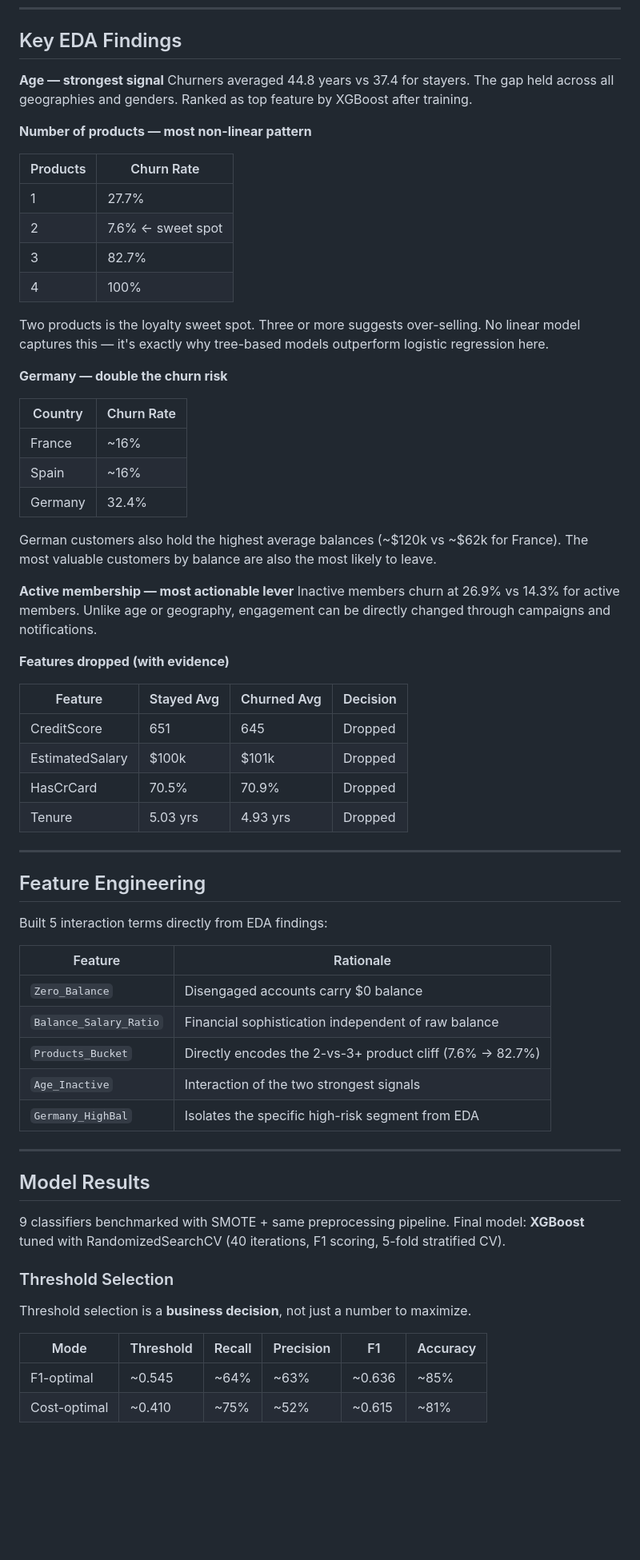
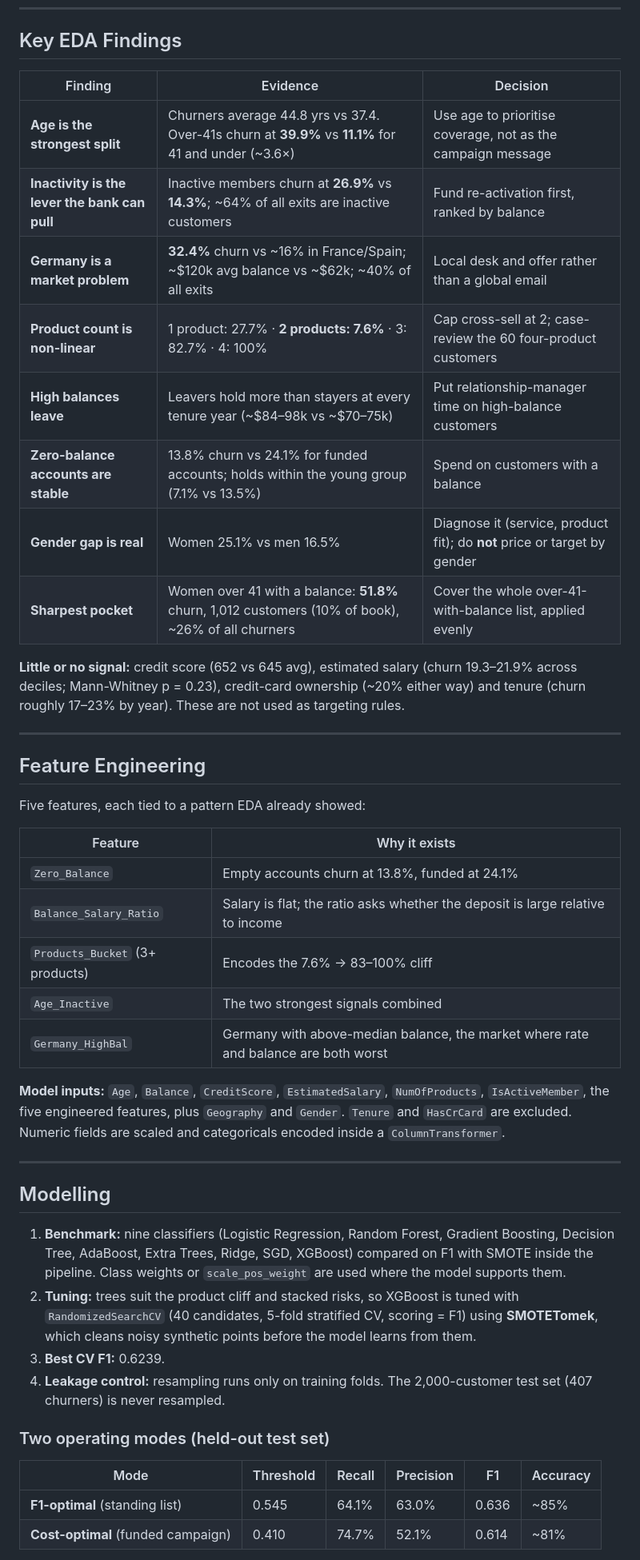
Before and after one commit to Zainch032/bank-churn-predictor, a Markdown page: README.md, the part around one of its changes. Shown at 80% size. GitHub-like rendering; blank space fills up the shorter version.

Commit message:
Added or updated business prespective notebook

```diff
--- a/README.md
+++ b/README.md
@@ -36,68 +39,48 @@ With a **20.4% churn rate**, the dataset is moderately imbalanced — a model th
 
 ## Key EDA Findings
 
-**Age — strongest signal**
-Churners averaged 44.8 years vs 37.4 for stayers. The gap held across all geographies and genders. Ranked as top feature by XGBoost after training.
+| Finding | Evidence | Decision |
+|---|---|---|
+| **Age is the strongest split** | Churners average 44.8 yrs vs 37.4. Over-41s churn at **39.9%** vs **11.1%** for 41 and under (~3.6×) | Use age to prioritise coverage, not as the campaign message |
+| **Inactivity is the lever the bank can pull** | Inactive members churn at **26.9%** vs **14.3%**; ~64% of all exits are inactive customers | Fund re-activation first, ranked by balance |
+| **Germany is a market problem** | **32.4%** churn vs ~16% in France/Spain; ~$120k avg balance vs ~$62k; ~40% of all exits | Local desk and offer rather than a global email |
+| **Product count is non-linear** | 1 product: 27.7% · **2 products: 7.6%** · 3: 82.7% · 4: 100% | Cap cross-sell at 2; case-review the 60 four-product customers |
+| **High balances leave** | Leavers hold more than stayers at every tenure year (~$84–98k vs ~$70–75k) | Put relationship-manager time on high-balance customers |
+| **Zero-balance accounts are stable** | 13.8% churn vs 24.1% for funded accounts; holds within the young group (7.1% vs 13.5%) | Spend on customers with a balance |
+| **Gender gap is real** | Women 25.1% vs men 16.5% | Diagnose it (service, product fit); do **not** price or target by gender |
+| **Sharpest pocket** | Women over 41 with a balance: **51.8%** churn, 1,012 customers (10% of book), ~26% of all churners | Cover the whole over-41-with-balance list, applied evenly |
 
-**Number of products — most non-linear pattern**
-
-| Products | Churn Rate |
-|---|---|
-| 1 | 27.7% |
-| 2 | 7.6% ← sweet spot |
-| 3 | 82.7% |
-| 4 | 100% |
-
-Two products is the loyalty sweet spot. Three or more suggests over-selling. No linear model captures this — it's exactly why tree-based models outperform logistic regression here.
-
-**Germany — double the churn risk**
-
-| Country | Churn Rate |
-|---|---|
-| France | ~16% |
-| Spain | ~16% |
-| Germany | 32.4% |
-
-German customers also hold the highest average balances (~$120k vs ~$62k for France). The most valuable customers by balance are also the most likely to leave.
-
-**Active membership — most actionable lever**
-Inactive members churn at 26.9% vs 14.3% for active members. Unlike age or geography, engagement can be directly changed through campaigns and notifications.
-
-**Features dropped (with evidence)**
-
-| Feature | Stayed Avg | Churned Avg | Decision |
-|---|---|---|---|
-| CreditScore | 651 | 645 | Dropped |
-| EstimatedSalary | $100k | $101k | Dropped |
-| HasCrCard | 70.5% | 70.9% | Dropped |
-| Tenure | 5.03 yrs | 4.93 yrs | Dropped |
+**Little or no signal:** credit score (652 vs 645 avg), estimated salary (churn 19.3–21.9% across deciles; Mann-Whitney p = 0.23), credit-card ownership (~20% either way) and tenure (churn roughly 17–23% by year). These are not used as targeting rules.
 
 ---
 
 ## Feature Engineering
 
-Built 5 interaction terms directly from EDA findings:
+Five features, each tied to a pattern EDA already showed:
 
-| Feature | Rationale |
+| Feature | Why it exists |
 |---|---|
-| `Zero_Balance` | Disengaged accounts carry $0 balance |
-| `Balance_Salary_Ratio` | Financial sophistication independent of raw balance |
-| `Products_Bucket` | Directly encodes the 2-vs-3+ product cliff (7.6% → 82.7%) |
-| `Age_Inactive` | Interaction of the two strongest signals |
-| `Germany_HighBal` | Isolates the specific high-risk segment from EDA |
+| `Zero_Balance` | Empty accounts churn at 13.8%, funded at 24.1% |
+| `Balance_Salary_Ratio` | Salary is flat; the ratio asks whether the deposit is large relative to income |
+| `Products_Bucket` (3+ products) | Encodes the 7.6% → 83–100% cliff |
+| `Age_Inactive` | The two strongest signals combined |
+| `Germany_HighBal` | Germany with above-median balance, the market where rate and balance are both worst |
+
+**Model inputs:** `Age`, `Balance`, `CreditScore`, `EstimatedSalary`, `NumOfProducts`, `IsActiveMember`, the five engineered features, plus `Geography` and `Gender`. `Tenure` and `HasCrCard` are excluded. Numeric fields are scaled and categoricals encoded inside a `ColumnTransformer`.
 
 ---
 
-## Model Results
+## Modelling
 
-9 classifiers benchmarked with SMOTE + same preprocessing pipeline. Final model: **XGBoost** tuned with RandomizedSearchCV (40 iterations, F1 scoring, 5-fold stratified CV).
+1. **Benchmark:** nine classifiers (Logistic Regression, Random Forest, Gradient Boosting, Decision Tree, AdaBoost, Extra Trees, Ridge, SGD, XGBoost) compared on F1 with SMOTE inside the pipeline. Class weights or `scale_pos_weight` are used where the model supports them.
+2. **Tuning:** trees suit the product cliff and stacked risks, so XGBoost is tuned with `RandomizedSearchCV` (40 candidates, 5-fold stratified CV, scoring = F1) using **SMOTETomek**, which cleans noisy synthetic points before the model learns from them.
+3. **Best CV F1:** 0.6239.
+4. **Leakage control:** resampling runs only on training folds. The 2,000-customer test set (407 churners) is never resampled.
 
-### Threshold Selection
-
-Threshold selection is a **business decision**, not just a number to maximize.
+### Two operating modes (held-out test set)
 
 | Mode | Threshold | Recall | Precision | F1 | Accuracy |
 |---|---|---|---|---|---|
-| F1-optimal | ~0.545 | ~64% | ~63% | ~0.636 | ~85% |
-| Cost-optimal | ~0.410 | ~75% | ~52% | ~0.615 | ~81% |
+| **F1-optimal** (standing list) | 0.545 | 64.1% | 63.0% | 0.636 | ~85% |
+| **Cost-optimal** (funded campaign) | 0.410 | 74.7% | 52.1% | 0.614 | ~81% |
 
```
Also changed, not shown: other parts of README.md (+51 -34 lines).
